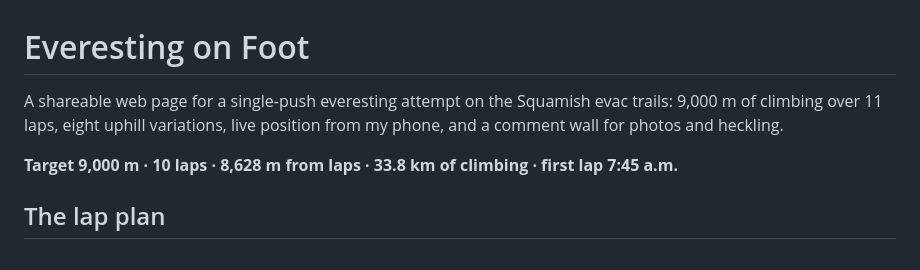
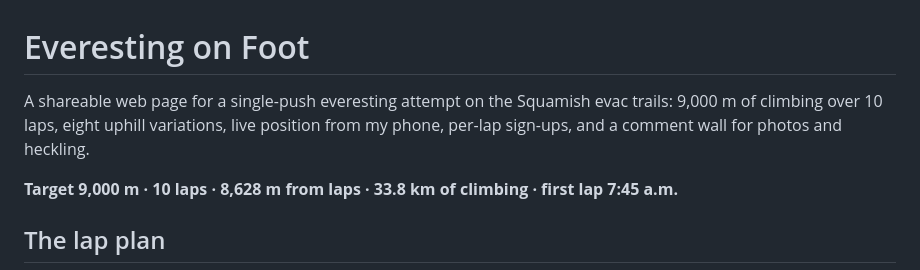
Before and after one commit to pkudzia/everesting, a Markdown page: README.md, the part around the change. Rendered like a GitHub page.

Commit message:
README: fix lap count in intro

```diff
--- a/README.md
+++ b/README.md
@@ -1,8 +1,9 @@
 # Everesting on Foot
 
 A shareable web page for a single-push everesting attempt on the Squamish evac
-trails: 9,000 m of climbing over 11 laps, eight uphill variations, live
-position from my phone, and a comment wall for photos and heckling.
+trails: 9,000 m of climbing over 10 laps, eight uphill variations, live
+position from my phone, per-lap sign-ups, and a comment wall for photos
+and heckling.
 
 **Target 9,000 m · 10 laps · 8,628 m from laps · 33.8 km of climbing · first lap 7:45 a.m.**
 
```
